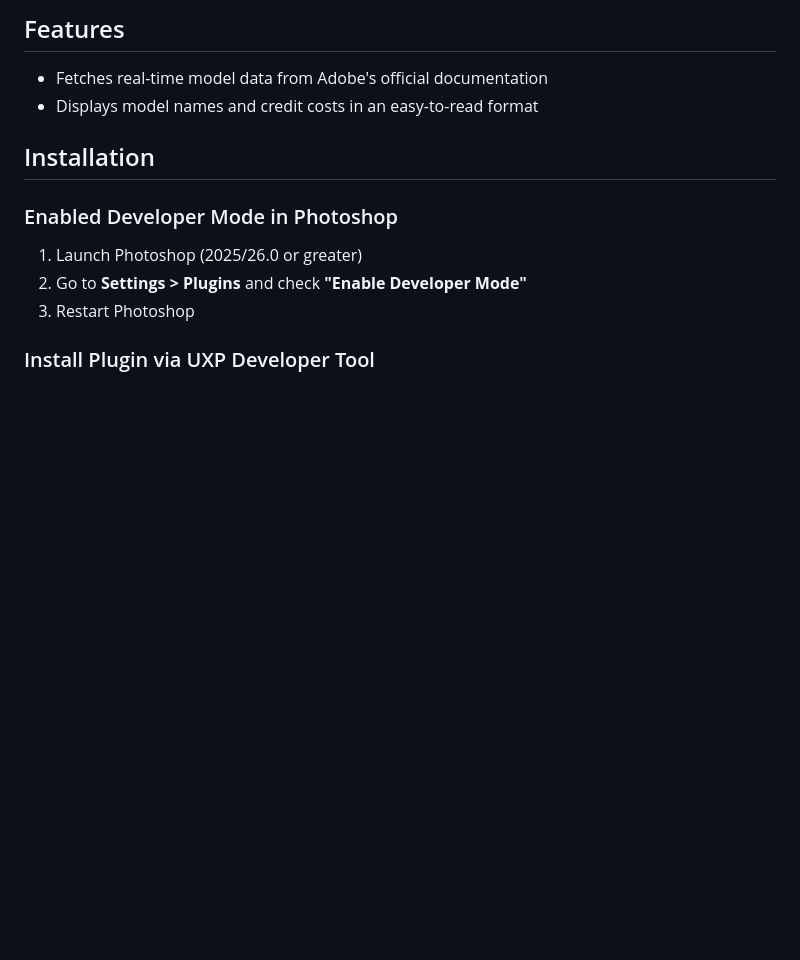
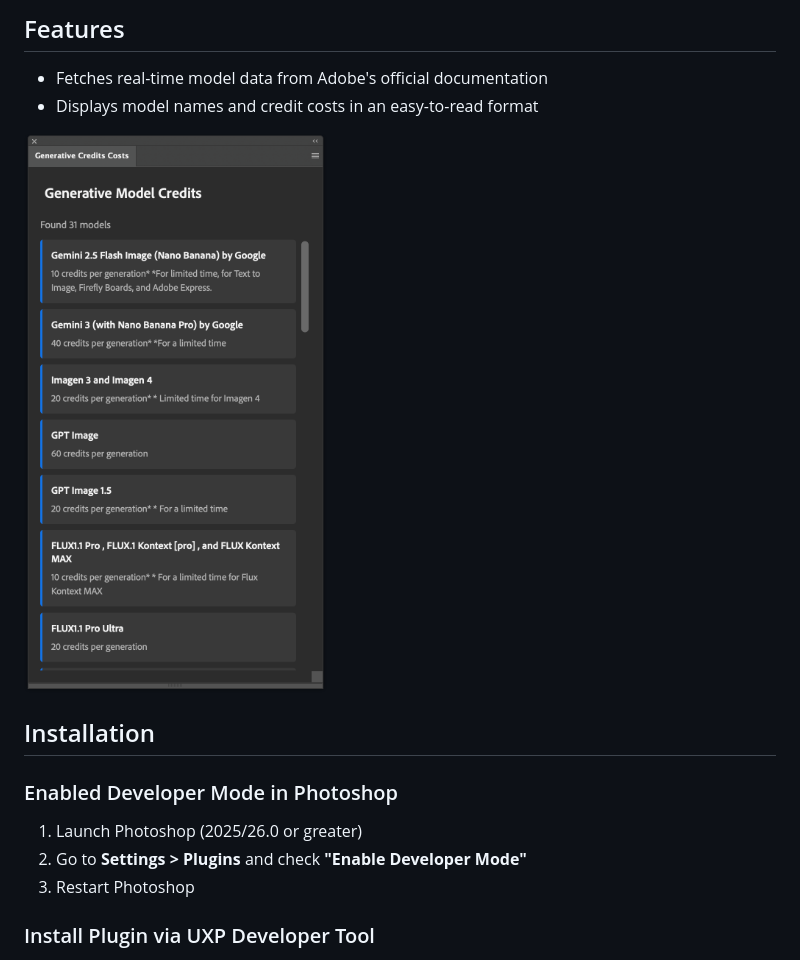
Before and after one commit to mikechambers/ps-generative-credits-plugin, a Markdown page: README.md, the part around the change. Drawn GitHub-style; pictures changed too: images/panel.png (added); blank space fills up the shorter version.

```diff
--- a/README.md
+++ b/README.md
@@ -6,6 +6,9 @@ A UXP plugin for Adobe Photoshop that displays Adobe Firefly partner model infor
 
 - Fetches real-time model data from Adobe's official documentation
 - Displays model names and credit costs in an easy-to-read format
+
+![image](images/panel.png)
+
 
 ## Installation
 
```
Also changed, not shown: src/LICENSE.md (renamed from LICENSE.md), 9 other files.
